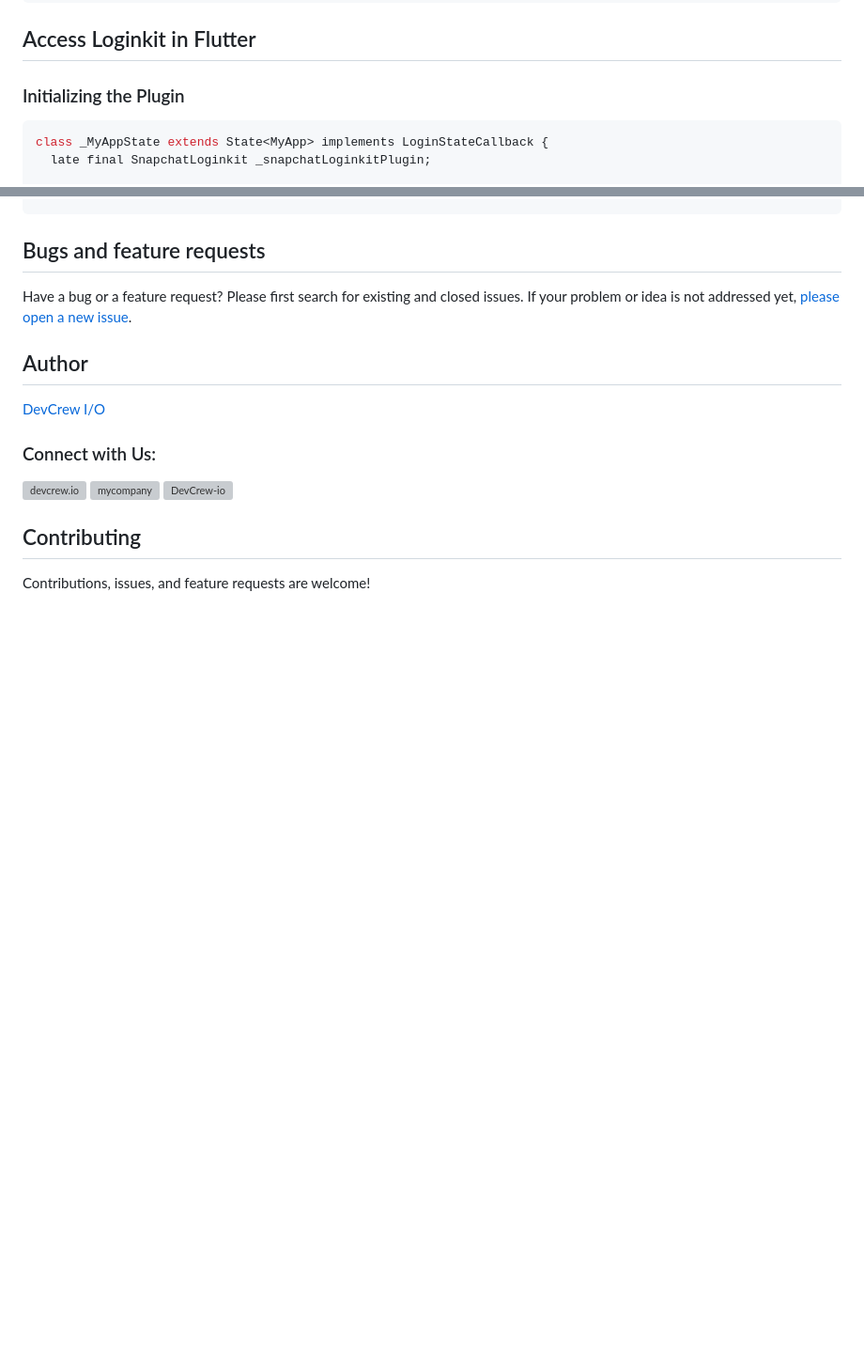
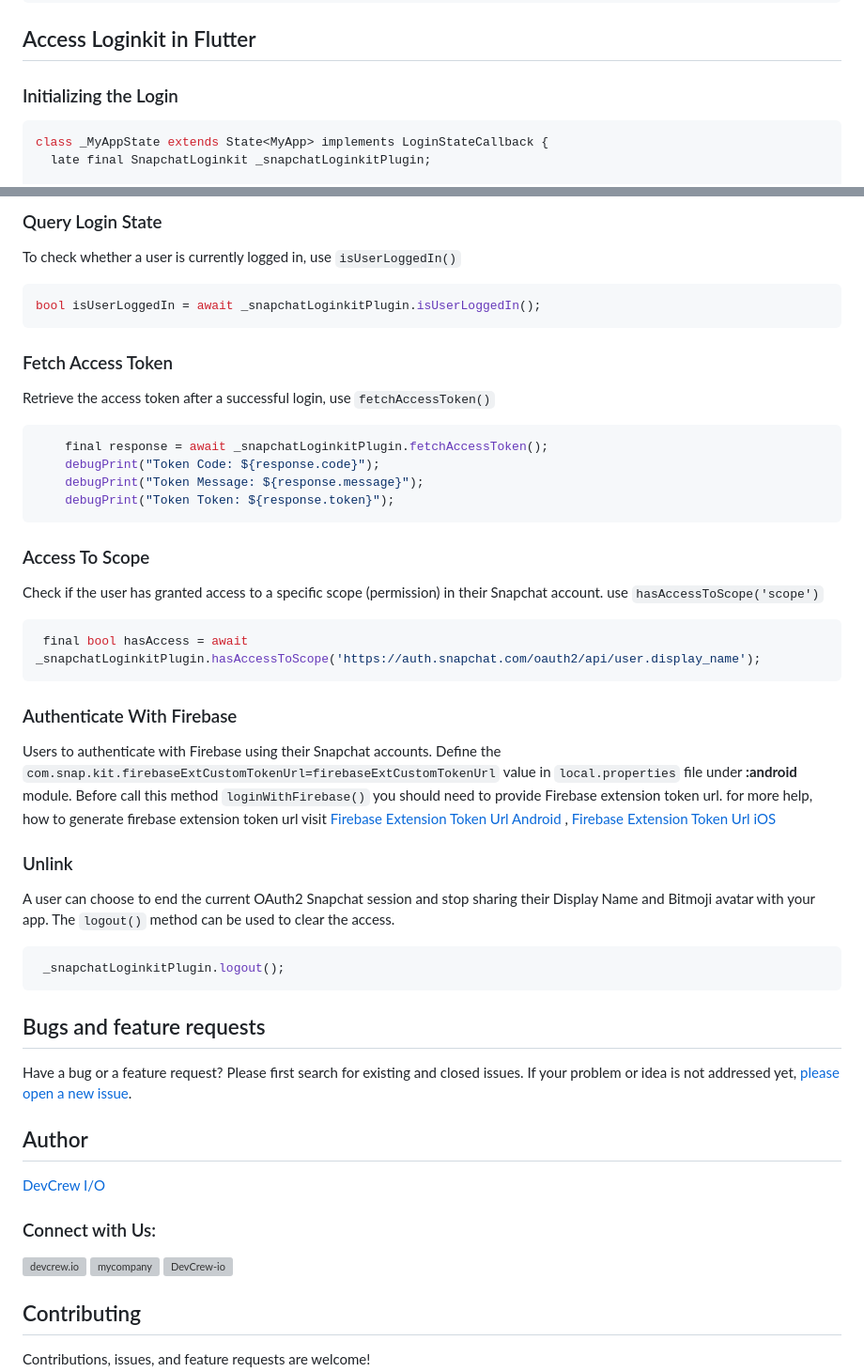
Before and after one commit to DevCrew-io/snapchat_loginkit, a Markdown page: README.md, 2 parts joined by grey strips. Shown at 94% size. GitHub-like rendering; blank space fills up the shorter version; grey boxes are pictures that could not be loaded.

Commit message:
Complete Documentation for readme.md file

````diff
--- a/README.md
+++ b/README.md
@@ -160,7 +160,7 @@ import 'package:snapchat_loginkit/snapchat_loginkit.dart';
 ```
 
 ## Access Loginkit in Flutter
-### Initializing the Plugin
+### Initializing the Login
 ```dart
 class _MyAppState extends State<MyApp> implements LoginStateCallback {
   late final SnapchatLoginkit _snapchatLoginkitPlugin;
@@ -212,3 +298,39 @@ class _MyAppState extends State<MyApp> implements LoginStateCallback {
+### Query Login State
+
+To check whether a user is currently logged in, use `isUserLoggedIn()`
+
+```dart
+bool isUserLoggedIn = await _snapchatLoginkitPlugin.isUserLoggedIn();
+```
+
+### Fetch Access Token
+Retrieve the access token after a successful login, use `fetchAccessToken()`
+```dart
+    final response = await _snapchatLoginkitPlugin.fetchAccessToken();
+    debugPrint("Token Code: ${response.code}");
+    debugPrint("Token Message: ${response.message}");
+    debugPrint("Token Token: ${response.token}");
+```
+
+### Access To Scope
+Check if the user has granted access to a specific scope (permission) in their Snapchat account. use `hasAccessToScope('scope')`
+
+```dart
+ final bool hasAccess = await _snapchatLoginkitPlugin.hasAccessToScope('https://auth.snapchat.com/oauth2/api/user.display_name');
+```
+
+### Authenticate With Firebase
+Users to authenticate with Firebase using their Snapchat accounts. Define the `com.snap.kit.firebaseExtCustomTokenUrl=firebaseExtCustomTokenUrl` value in `local.properties` file under  **:android** module.
+Before call this method `loginWithFirebase()` you should need to provide Firebase extension token url. for more help, how to generate firebase extension token url visit
+[Firebase Extension Token Url Android](https://docs.snap.com/snap-kit/login-kit/Tutorials/firebase/android#get-started) , [Firebase Extension Token Url iOS](https://docs.snap.com/snap-kit/login-kit/Tutorials/firebase/ios)
+
+### Unlink
+A user can choose to end the current OAuth2 Snapchat session and stop sharing their Display Name and Bitmoji avatar with your app.
+The `logout()` method can be used to clear the access.
+
+```dart
+ _snapchatLoginkitPlugin.logout();
+```
 
 ## Bugs and feature requests
 
````
Also changed, not shown: other parts of README.md (+86 -0 lines).
